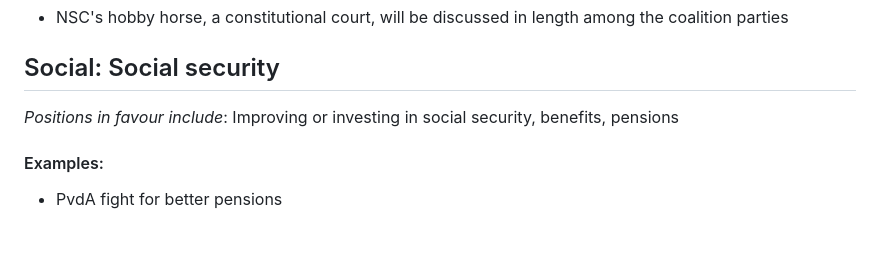
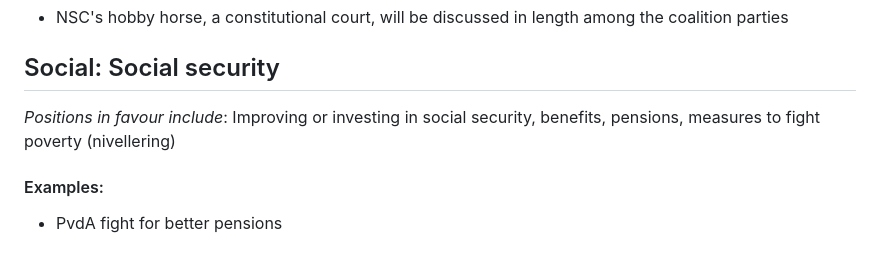
Before and after one commit to vanatteveldt/issuepositions, a Markdown page: annotations/topics-en.md, the part around the change. Drawn GitHub-style.

```diff
--- a/annotations/topics-en.md
+++ b/annotations/topics-en.md
@@ -61,7 +61,7 @@ _Positions in favour include_: administrative reforms, improved governance throu
 
 ## Social: Social security
 
-_Positions in favour include_: Improving or investing in social security, benefits, pensions
+_Positions in favour include_: Improving or investing in social security, benefits, pensions, measures to fight poverty (nivellering)
 
 #### Examples:
 
```
